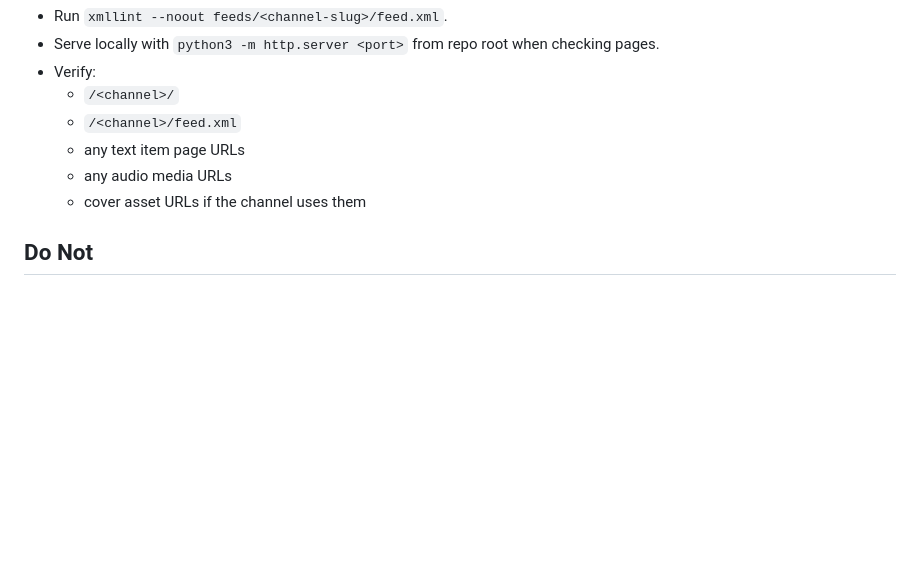
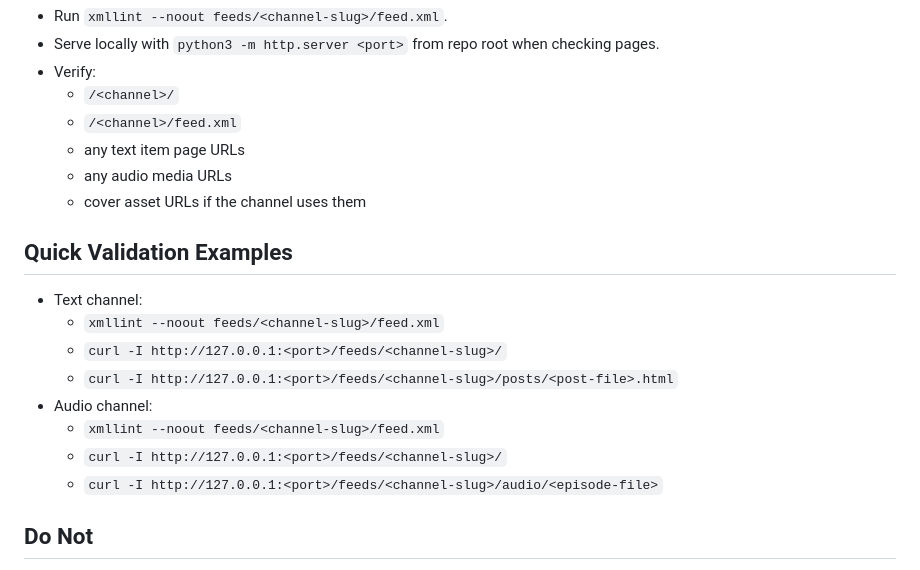
Before and after one commit to deathnote2025/zyxrss.github.io, a Markdown page: AGENTS.md, the part around one of its changes. Rendered like a GitHub page; blank space fills up the shorter version.

```diff
--- a/AGENTS.md
+++ b/AGENTS.md
@@ -80,6 +136,17 @@ This file governs AI work for the whole repository.
   - any audio media URLs
   - cover asset URLs if the channel uses them
 
+## Quick Validation Examples
+
+- Text channel:
+  - `xmllint --noout feeds/<channel-slug>/feed.xml`
+  - `curl -I http://127.0.0.1:<port>/feeds/<channel-slug>/`
+  - `curl -I http://127.0.0.1:<port>/feeds/<channel-slug>/posts/<post-file>.html`
+- Audio channel:
+  - `xmllint --noout feeds/<channel-slug>/feed.xml`
+  - `curl -I http://127.0.0.1:<port>/feeds/<channel-slug>/`
+  - `curl -I http://127.0.0.1:<port>/feeds/<channel-slug>/audio/<episode-file>`
+
 ## Do Not
 
 - Do not point every text RSS item back to the channel home page.
```
Also changed, not shown: other parts of AGENTS.md (+56 -0 lines).
